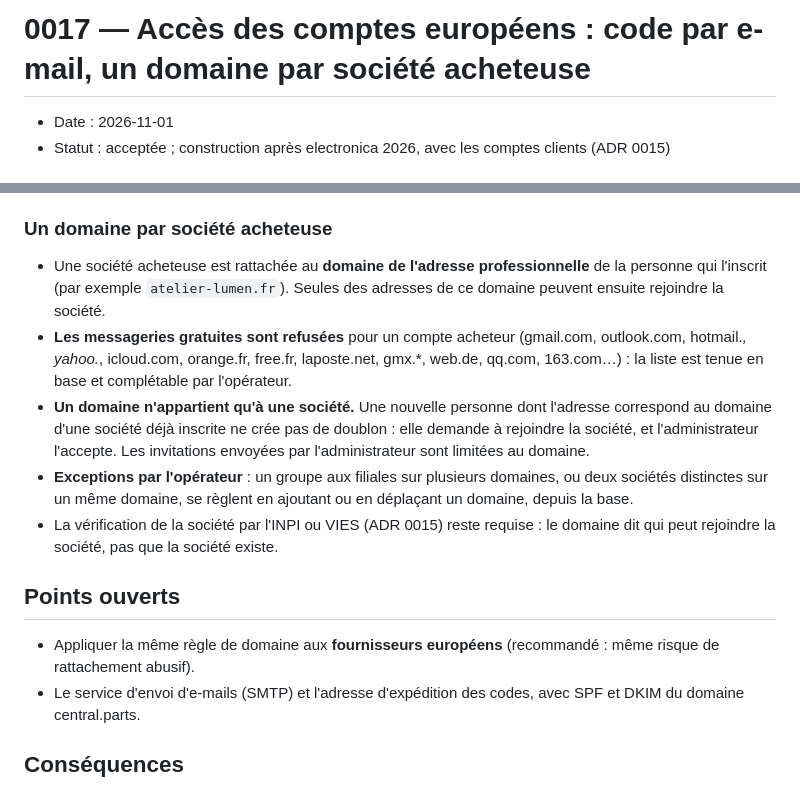
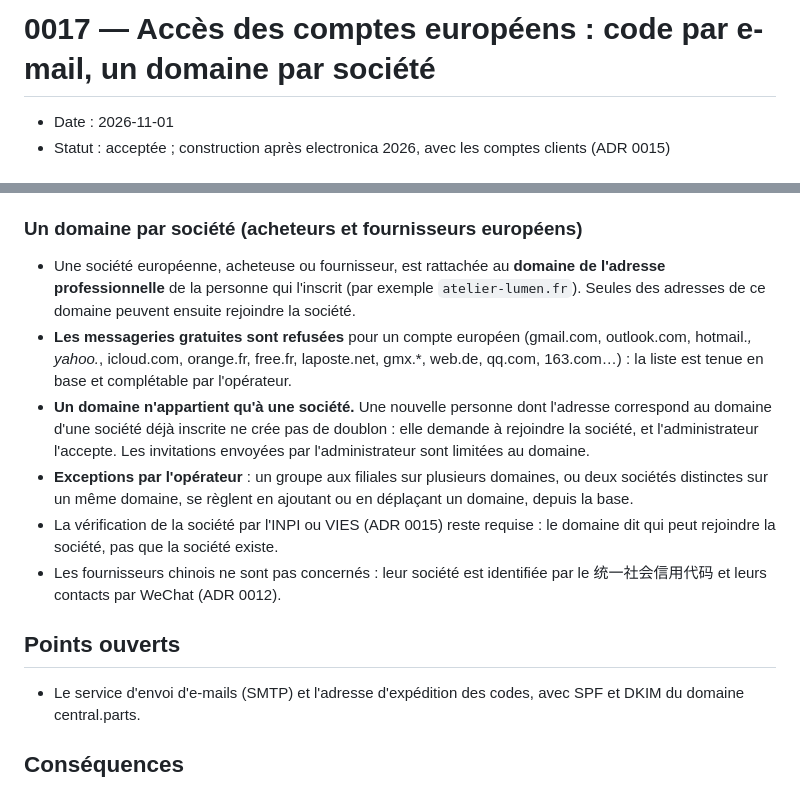
Before and after one commit to Bertier-Adesio/central-parts, a Markdown page: docs/decisions/0017-acces-comptes-europeens.md, 2 parts joined by grey strips. Rendered like a GitHub page.

Commit message:
ADR 0017 : la règle d'un domaine par société s'applique aussi aux fournisseurs européens
Co-Authored-By: Claude Opus 5.5 <noreply@anthropic.com>
Claude-Session: https://claude.ai/code/session_01HUGrU7oqVdSnTutgWRbFiX

```diff
--- a/docs/decisions/0017-acces-comptes-europeens.md
+++ b/docs/decisions/0017-acces-comptes-europeens.md
@@ -1,4 +1,4 @@
-# 0017 — Accès des comptes européens : code par e-mail, un domaine par société acheteuse
+# 0017 — Accès des comptes européens : code par e-mail, un domaine par société
 
 - Date : 2026-11-01
 - Statut : acceptée ; construction après electronica 2026, avec les comptes clients (ADR 0015)
@@ -16,15 +16,15 @@ Les fournisseurs chinois se connectent avec WeChat (ADR 0010, 0012), qui fonctio
 - Un code plutôt qu'un lien : les antivirus des messageries d'entreprise ouvrent les liens des e-mails pour les analyser et les consomment avant l'utilisateur ; un code se tape aussi d'un appareil à l'autre.
 - Pas de connexion par Microsoft, Google ni SSO d'entreprise pour l'instant. Si un grand compte l'exige, on l'ajoutera (Microsoft d'abord), sans changer le reste.
 
-### Un domaine par société acheteuse
-- Une société acheteuse est rattachée au **domaine de l'adresse professionnelle** de la personne qui l'inscrit (par exemple `atelier-lumen.fr`). Seules des adresses de ce domaine peuvent ensuite rejoindre la société.
-- **Les messageries gratuites sont refusées** pour un compte acheteur (gmail.com, outlook.com, hotmail.*, yahoo.*, icloud.com, orange.fr, free.fr, laposte.net, gmx.*, web.de, qq.com, 163.com…) : la liste est tenue en base et complétable par l'opérateur.
+### Un domaine par société (acheteurs et fournisseurs européens)
+- Une société européenne, acheteuse ou fournisseur, est rattachée au **domaine de l'adresse professionnelle** de la personne qui l'inscrit (par exemple `atelier-lumen.fr`). Seules des adresses de ce domaine peuvent ensuite rejoindre la société.
+- **Les messageries gratuites sont refusées** pour un compte européen (gmail.com, outlook.com, hotmail.*, yahoo.*, icloud.com, orange.fr, free.fr, laposte.net, gmx.*, web.de, qq.com, 163.com…) : la liste est tenue en base et complétable par l'opérateur.
 - **Un domaine n'appartient qu'à une société.** Une nouvelle personne dont l'adresse correspond au domaine d'une société déjà inscrite ne crée pas de doublon : elle demande à rejoindre la société, et l'administrateur l'accepte. Les invitations envoyées par l'administrateur sont limitées au domaine.
 - **Exceptions par l'opérateur** : un groupe aux filiales sur plusieurs domaines, ou deux sociétés distinctes sur un même domaine, se règlent en ajoutant ou en déplaçant un domaine, depuis la base.
 - La vérification de la société par l'INPI ou VIES (ADR 0015) reste requise : le domaine dit qui peut rejoindre la société, pas que la société existe.
+- Les fournisseurs chinois ne sont pas concernés : leur société est identifiée par le 统一社会信用代码 et leurs contacts par WeChat (ADR 0012).
 
 ## Points ouverts
-- Appliquer la même règle de domaine aux **fournisseurs européens** (recommandé : même risque de rattachement abusif).
 - Le service d'envoi d'e-mails (SMTP) et l'adresse d'expédition des codes, avec SPF et DKIM du domaine central.parts.
 
 ## Conséquences
```
